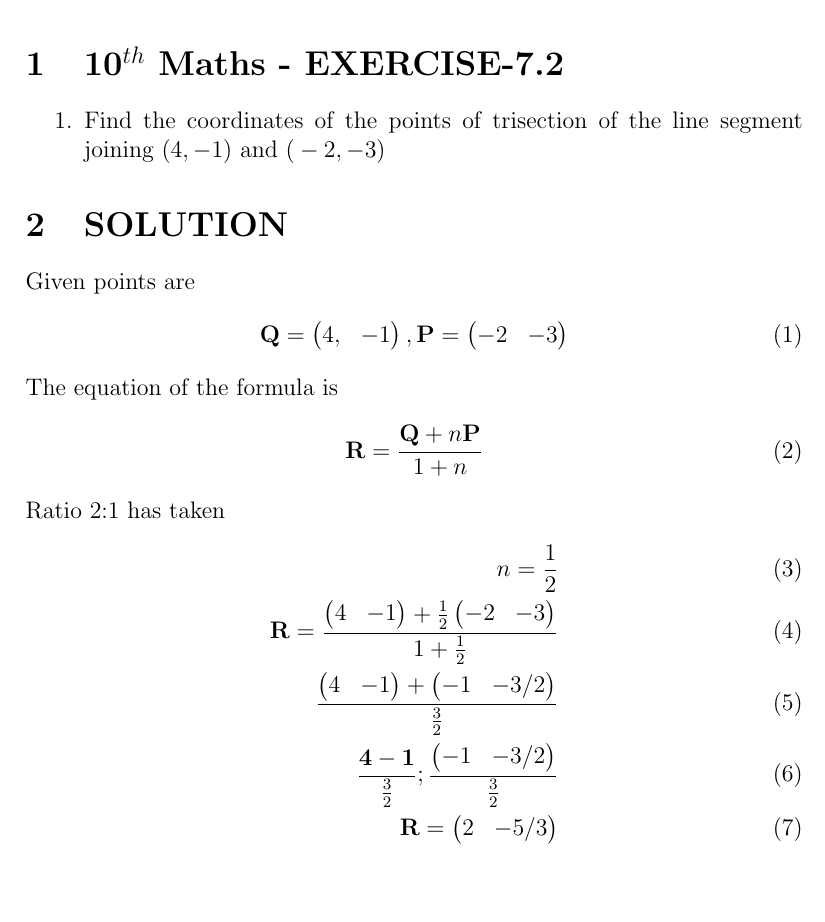
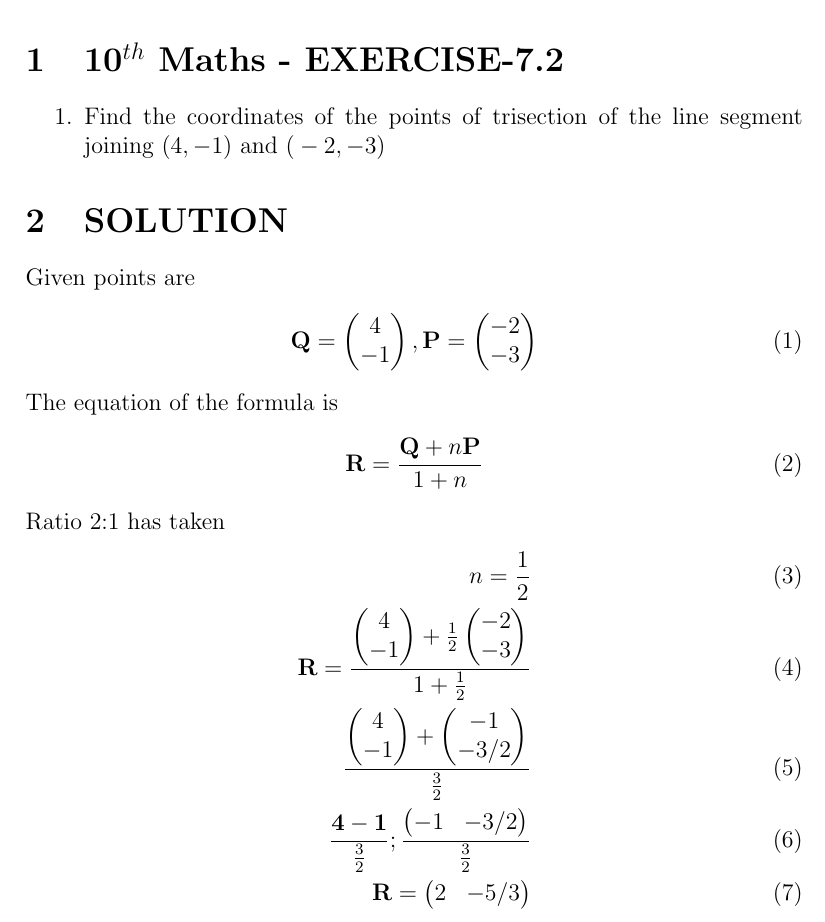
Before and after one commit to prasaddeva287/FWC, a LaTeX document (VECTORS/7.2/vec.tex): part of page 1 of 3, cut so that both start at the same text, the shorter picture padded with empty space. Compiled offline with pdfLaTeX.

Commit message:
Add files via upload

```diff
--- a/VECTORS/7.2/vec.tex
+++ b/VECTORS/7.2/vec.tex
@@ -49,8 +49,8 @@
 \section{SOLUTION}
 Given points are
 \begin{align}
-\vec{Q}=\myvec{4,& -1} ,
-\vec{P}=\myvec{-2& -3}
+\vec{Q}=\myvec{4\\ -1} ,
+\vec{P}=\myvec{-2\\ -3}
 \end{align}
 The equation of the formula is
 \begin{align}
@@ -59,8 +59,8 @@ The equation of the formula is
 Ratio 2:1 has taken
 \begin{align}
 n=\frac{1}{2}\\
-\vec{R}=\frac{\myvec{4&-1}+\frac{1}{2}\myvec{-2&-3}}{1+\frac{1}{2}} \\
-\frac{\myvec{4&-1}+\myvec{-1&-3/2}}{\frac{3}{2}}\\
+\vec{R}=\frac{\myvec{4\\-1}+\frac{1}{2}\myvec{-2\\-3}}{1+\frac{1}{2}} \\
+\frac{\myvec{4\\-1}+\myvec{-1\\-3/2}}{\frac{3}{2}}\\
 \frac{\vec{4-1}}{\frac{3}{2}};\frac{\myvec{-1& -3/2}}{\frac{3}{2}}\\
 \vec{R}=\myvec{2 & -5/3}
 \end{align}
```
Also changed, not shown: VECTORS/7.2/vec.pdf, VECTORS/7.2/vec.tex (6 more changed lines), 1 other file.
